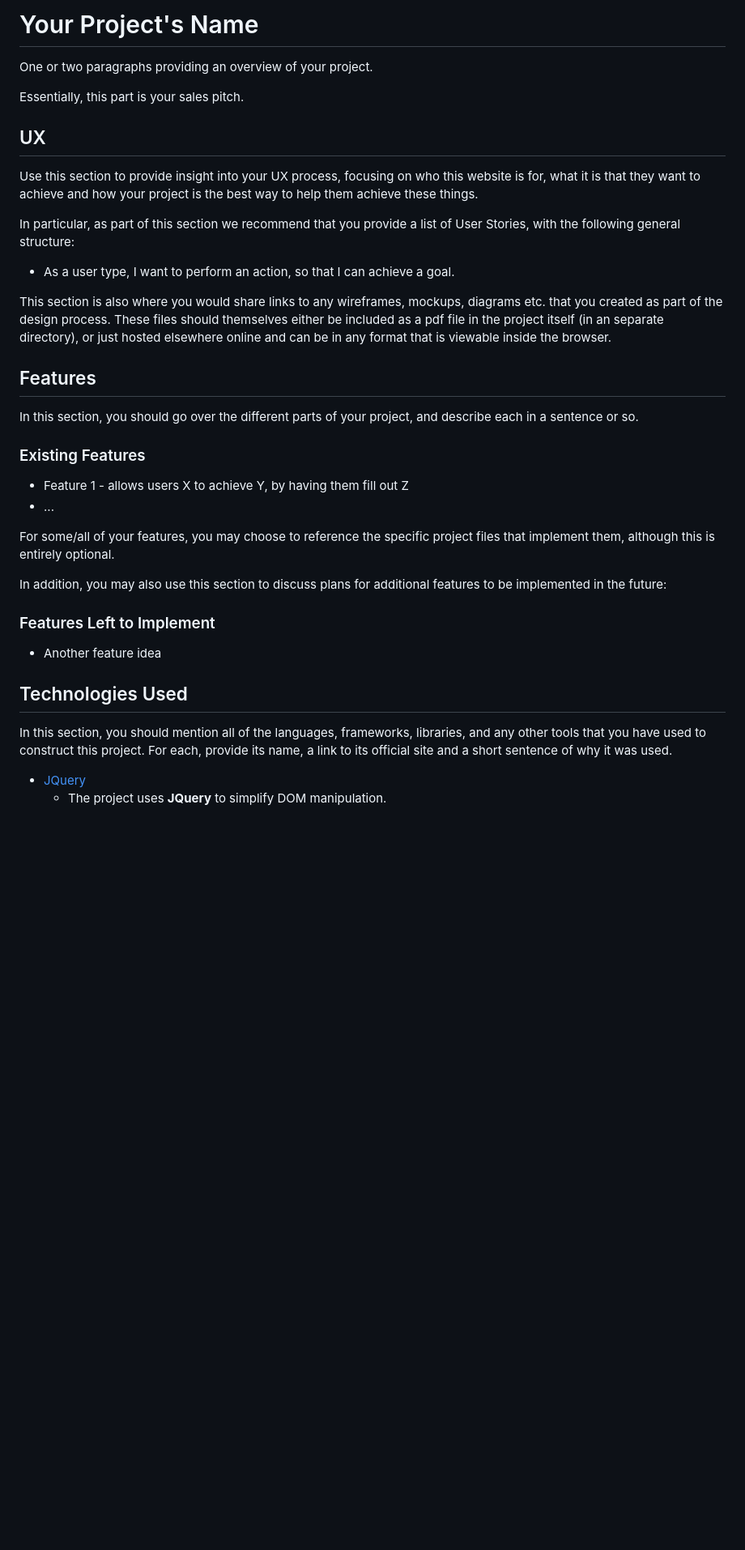
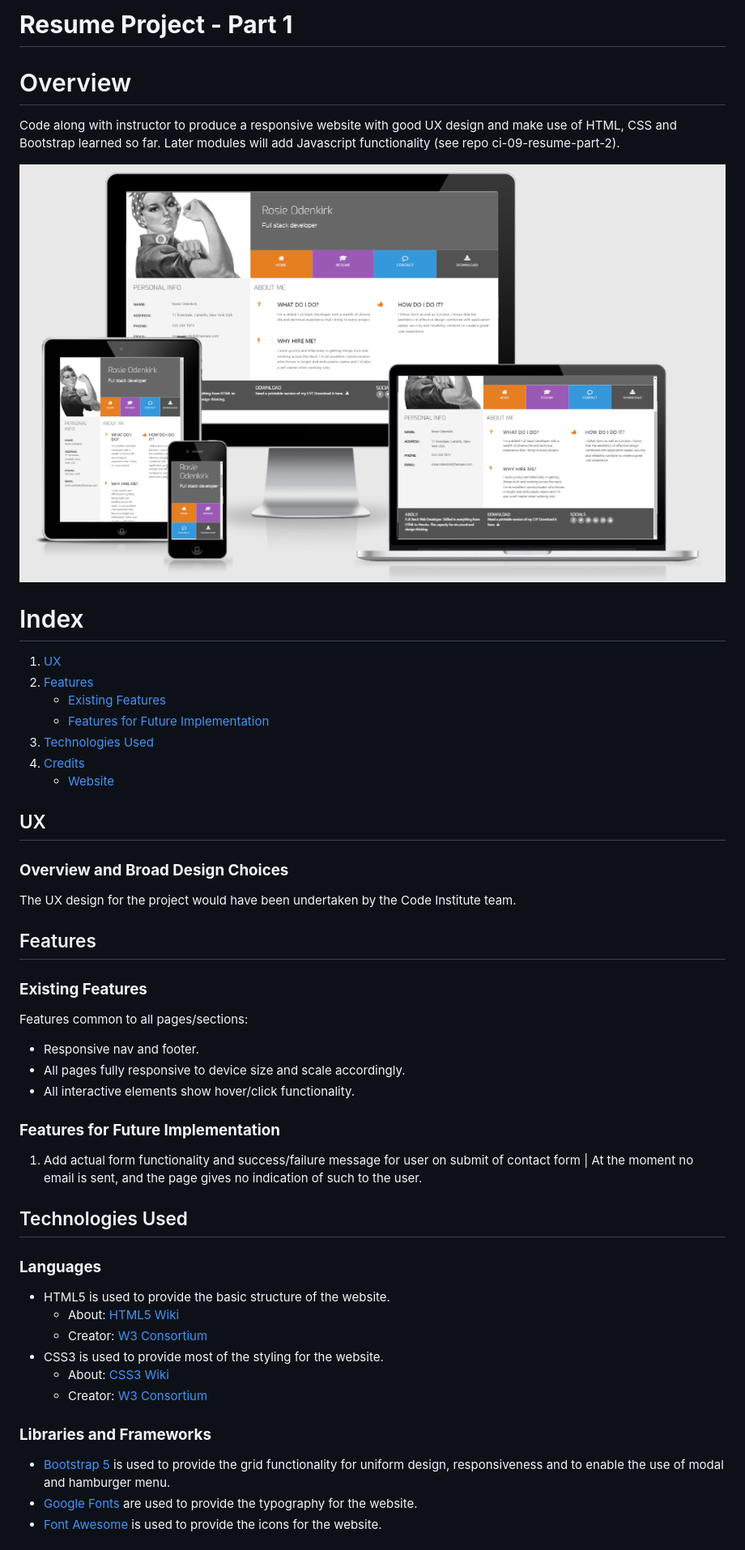
Before and after one commit to lilblupig/ci-06-resume, a Markdown page: README.md, the part around the change printed below. Shown: that part at 81% size. GitHub-like rendering; pictures changed too: assets/readme-images/am-i-responsive.png (added); blank space fills up the shorter version.

Commit message:
Replace incomplete README.

```diff
--- a/README.md
+++ b/README.md
@@ -1,37 +1,48 @@
-# Your Project's Name
+# **Resume Project - Part 1**
 
-One or two paragraphs providing an overview of your project.
+# Overview
+Code along with instructor to produce a responsive website with good UX design and make use of HTML, CSS and Bootstrap learned so far. Later modules will add Javascript functionality (see repo ci-09-resume-part-2).
 
-Essentially, this part is your sales pitch.
+![Am I Responsive Image](assets/readme-images/am-i-responsive.png)
+
+# Index
+1. [UX](#ux)
+1. [Features](#features)
+    * [Existing Features](#existing-features)
+    * [Features for Future Implementation](#features-for-future-implementation)
+1. [Technologies Used](#technologies-used)
+1. [Credits](#credits)
+    * [Website](#website-credits)
+
 
 ## UX
 
-Use this section to provide insight into your UX process, focusing on who this website is for, what it is that they want to achieve and how your project is the best way to help them achieve these things.
-
-In particular, as part of this section we recommend that you provide a list of User Stories, with the following general structure:
-- As a user type, I want to perform an action, so that I can achieve a goal.
-
-This section is also where you would share links to any wireframes, mockups, diagrams etc. that you created as part of the design process. These files should themselves either be included as a pdf file in the project itself (in an separate directory), or just hosted elsewhere online and can be in any format that is viewable inside the browser.
+### **Overview and Broad Design Choices**
+The UX design for the project would have been undertaken by the Code Institute team.
 
 ## Features
 
-In this section, you should go over the different parts of your project, and describe each in a sentence or so.
+### **Existing Features**
+Features common to all pages/sections:
+* Responsive nav and footer.
+* All pages fully responsive to device size and scale accordingly.
+* All interactive elements show hover/click functionality.
 
-### Existing Features
-- Feature 1 - allows users X to achieve Y, by having them fill out Z
-- ...
-
-For some/all of your features, you may choose to reference the specific project files that implement them, although this is entirely optional.
-
-In addition, you may also use this section to discuss plans for additional features to be implemented in the future:
-
-### Features Left to Implement
-- Another feature idea
+### **Features for Future Implementation**
+1. Add actual form functionality and success/failure message for user on submit of contact form | At the moment no email is sent, and the page gives no indication of such to the user.
 
 ## Technologies Used
 
-In this section, you should mention all of the languages, frameworks, libraries, and any other tools that you have used to construct this project. For each, provide its name, a link to its official site and a short sentence of why it was used.
+### **Languages**
+* HTML5 is used to provide the basic structure of the website.
+  * About: [HTML5 Wiki](https://en.wikipedia.org/wiki/HTML5)
+  * Creator: [W3 Consortium](https://www.w3.org/)
+* CSS3 is used to provide most of the styling for the website.
+  * About: [CSS3 Wiki](https://en.wikipedia.org/wiki/CSS)
+  * Creator: [W3 Consortium](https://www.w3.org/)
 
-- [JQuery](https://jquery.com)
-    - The project uses **JQuery** to simplify DOM manipulation.
+### **Libraries and Frameworks**
+* [Bootstrap 5](https://getbootstrap.com/) is used to provide the grid functionality for uniform design, responsiveness and to enable the use of modal and hamburger menu.
+* [Google Fonts](https://fonts.google.com/) are used to provide the typography for the website.
+* [Font Awesome](https://fontawesome.com/) is used to provide the icons for the website.
 
```
Also changed, not shown: other parts of README.md (+21 -38 lines).
